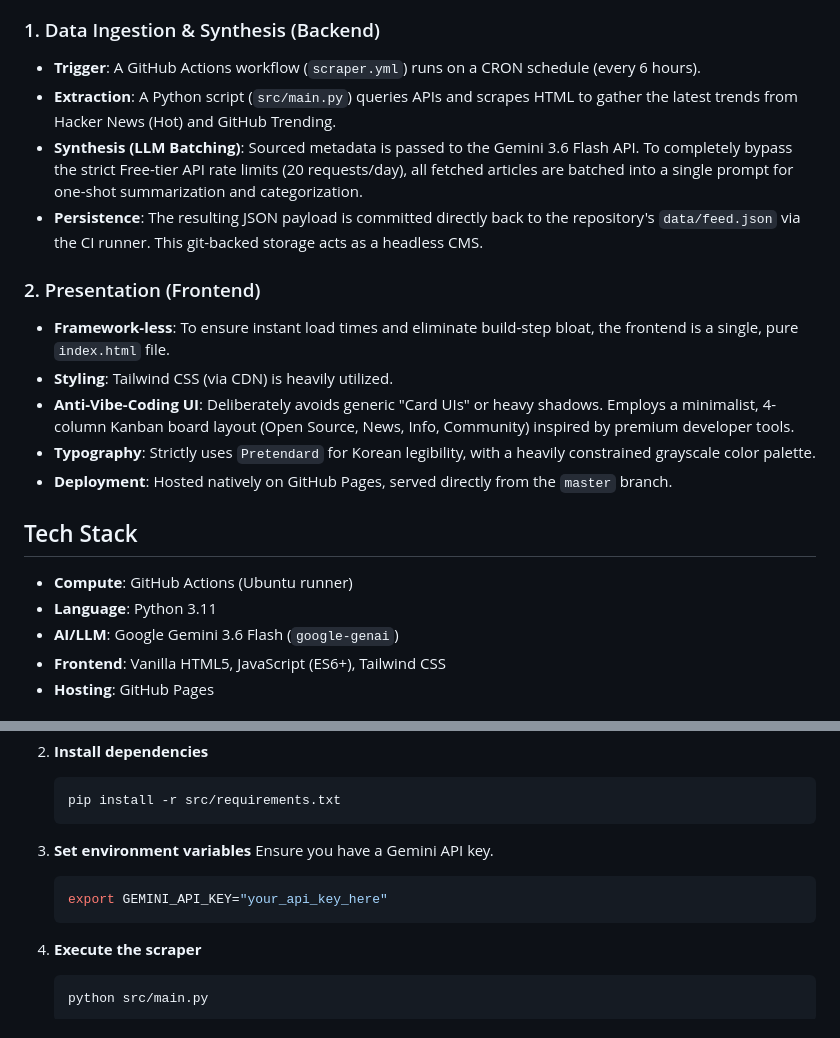
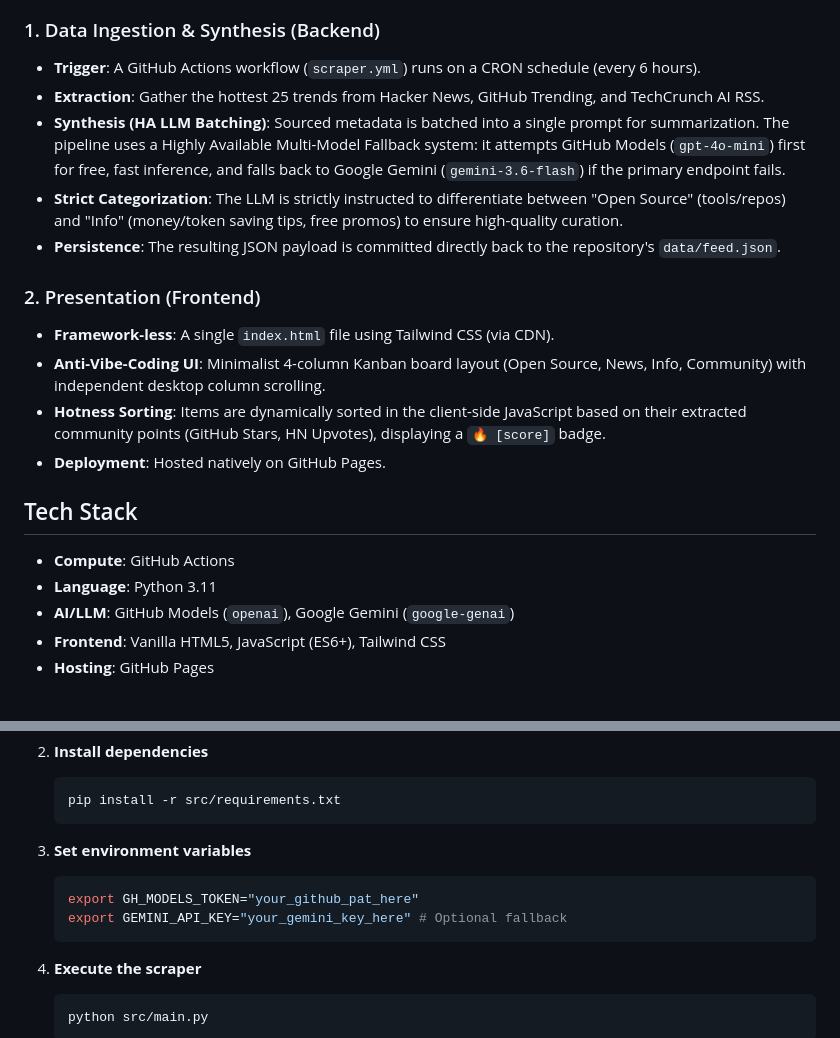
Before and after one commit to bin7335/ai-radar, a Markdown page: README.md, 2 parts joined by grey strips. Drawn GitHub-style.

Commit message:
docs: synchronize README and HANDOFF with the new multi-model architecture, techcrunch sources, and hotness sorting

````diff
--- a/README.md
+++ b/README.md
@@ -33,22 +37,22 @@ flowchart LR
 
 ### 1. Data Ingestion & Synthesis (Backend)
 - **Trigger**: A GitHub Actions workflow (`scraper.yml`) runs on a CRON schedule (every 6 hours).
-- **Extraction**: A Python script (`src/main.py`) queries APIs and scrapes HTML to gather the latest trends from Hacker News (Hot) and GitHub Trending.
-- **Synthesis (LLM Batching)**: Sourced metadata is passed to the Gemini 3.6 Flash API. To completely bypass the strict Free-tier API rate limits (20 requests/day), all fetched articles are batched into a single prompt for one-shot summarization and categorization.
-- **Persistence**: The resulting JSON payload is committed directly back to the repository's `data/feed.json` via the CI runner. This git-backed storage acts as a headless CMS.
+- **Extraction**: Gather the hottest 25 trends from Hacker News, GitHub Trending, and TechCrunch AI RSS.
+- **Synthesis (HA LLM Batching)**: Sourced metadata is batched into a single prompt for summarization. The pipeline uses a Highly Available Multi-Model Fallback system: it attempts GitHub Models (`gpt-4o-mini`) first for free, fast inference, and falls back to Google Gemini (`gemini-3.6-flash`) if the primary endpoint fails.
+- **Strict Categorization**: The LLM is strictly instructed to differentiate between "Open Source" (tools/repos) and "Info" (money/token saving tips, free promos) to ensure high-quality curation.
+- **Persistence**: The resulting JSON payload is committed directly back to the repository's `data/feed.json`.
 
 ### 2. Presentation (Frontend)
-- **Framework-less**: To ensure instant load times and eliminate build-step bloat, the frontend is a single, pure `index.html` file.
-- **Styling**: Tailwind CSS (via CDN) is heavily utilized.
-- **Anti-Vibe-Coding UI**: Deliberately avoids generic "Card UIs" or heavy shadows. Employs a minimalist, 4-column Kanban board layout (Open Source, News, Info, Community) inspired by premium developer tools.
-- **Typography**: Strictly uses `Pretendard` for Korean legibility, with a heavily constrained grayscale color palette.
-- **Deployment**: Hosted natively on GitHub Pages, served directly from the `master` branch.
+- **Framework-less**: A single `index.html` file using Tailwind CSS (via CDN).
+- **Anti-Vibe-Coding UI**: Minimalist 4-column Kanban board layout (Open Source, News, Info, Community) with independent desktop column scrolling.
+- **Hotness Sorting**: Items are dynamically sorted in the client-side JavaScript based on their extracted community points (GitHub Stars, HN Upvotes), displaying a `🔥 [score]` badge.
+- **Deployment**: Hosted natively on GitHub Pages.
 
 ## Tech Stack
 
-- **Compute**: GitHub Actions (Ubuntu runner)
+- **Compute**: GitHub Actions
 - **Language**: Python 3.11
-- **AI/LLM**: Google Gemini 3.6 Flash (`google-genai`)
+- **AI/LLM**: GitHub Models (`openai`), Google Gemini (`google-genai`)
 - **Frontend**: Vanilla HTML5, JavaScript (ES6+), Tailwind CSS
 - **Hosting**: GitHub Pages
 
@@ -68,9 +72,9 @@ To run the pipeline locally or deploy your own instance:
    ```
 
 3. **Set environment variables**
-   Ensure you have a Gemini API key.
    ```bash
-   export GEMINI_API_KEY="your_api_key_here"
+   export GH_MODELS_TOKEN="your_github_pat_here"
+   export GEMINI_API_KEY="your_gemini_key_here" # Optional fallback
    ```
 
 4. **Execute the scraper**
````
Also changed, not shown: other parts of README.md (+11 -7 lines), HANDOFF.md (+26 -31 lines).
